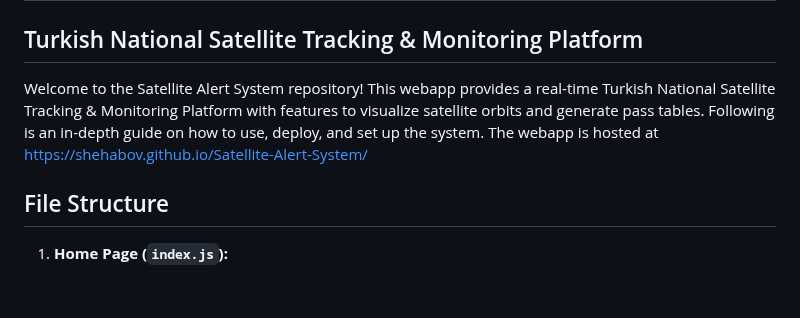
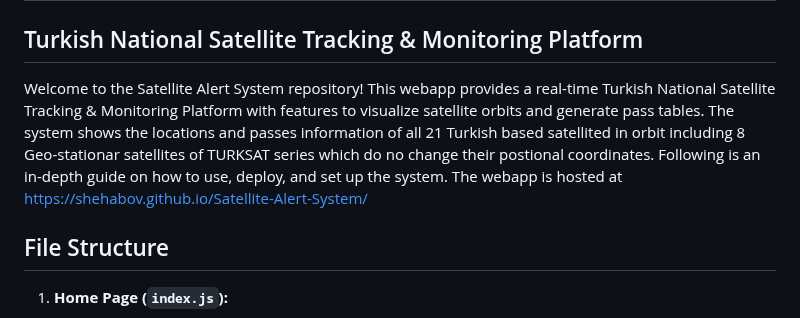
Before and after one commit to Shehabov/Satellite-Alert-System, a Markdown page: README.md, the part around the change. Rendered like a GitHub page; blank space fills up the shorter version.

```diff
--- a/README.md
+++ b/README.md
@@ -1,7 +1,7 @@
 # Satellite Alert System
 ## Turkish National Satellite Tracking & Monitoring Platform
 
-Welcome to the Satellite Alert System repository! This webapp provides a real-time Turkish National Satellite Tracking & Monitoring Platform with features to visualize satellite orbits and generate pass tables. Following is an in-depth guide on how to use, deploy, and set up the system. The webapp is hosted at https://shehabov.github.io/Satellite-Alert-System/
+Welcome to the Satellite Alert System repository! This webapp provides a real-time Turkish National Satellite Tracking & Monitoring Platform with features to visualize satellite orbits and generate pass tables. The system shows the locations and passes information of all 21 Turkish based satellited in orbit including 8 Geo-stationar satellites of TURKSAT series which do no change their postional coordinates. Following is an in-depth guide on how to use, deploy, and set up the system. The webapp is hosted at https://shehabov.github.io/Satellite-Alert-System/
 
 ## File Structure
 
```
